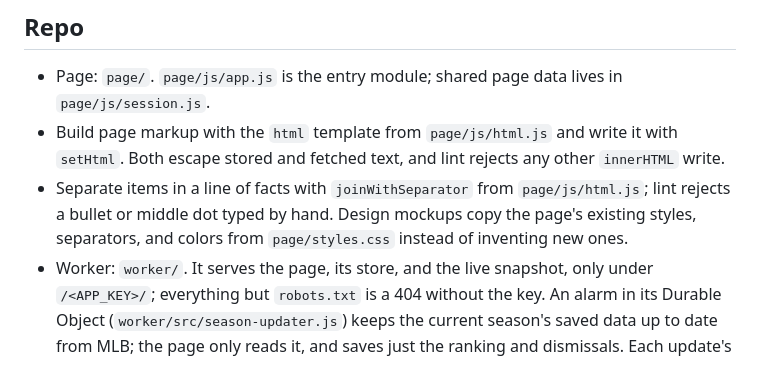
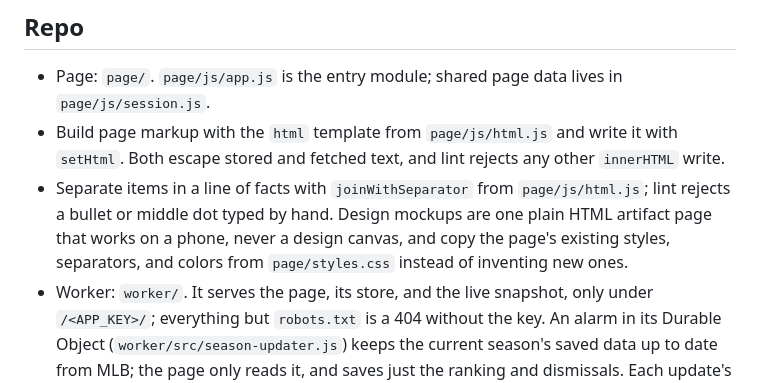
Before and after one commit to kaplanoah/baseball-playoffs, a Markdown page: AGENTS.md, the part around the change. Drawn GitHub-style.

Commit message:
Deliver design mockups as a phone-friendly HTML page (#100)
Co-Authored-By: Claude Opus 5.5 <noreply@anthropic.com>
Claude-Session: https://claude.ai/code/session_01C7xBwuZEA3ta4vKYxq6Xz1

```diff
--- a/AGENTS.md
+++ b/AGENTS.md
@@ -15,7 +15,7 @@
 
 - Page: `page/`. `page/js/app.js` is the entry module; shared page data lives in `page/js/session.js`.
 - Build page markup with the `html` template from `page/js/html.js` and write it with `setHtml`. Both escape stored and fetched text, and lint rejects any other `innerHTML` write.
-- Separate items in a line of facts with `joinWithSeparator` from `page/js/html.js`; lint rejects a bullet or middle dot typed by hand. Design mockups copy the page's existing styles, separators, and colors from `page/styles.css` instead of inventing new ones.
+- Separate items in a line of facts with `joinWithSeparator` from `page/js/html.js`; lint rejects a bullet or middle dot typed by hand. Design mockups are one plain HTML artifact page that works on a phone, never a design canvas, and copy the page's existing styles, separators, and colors from `page/styles.css` instead of inventing new ones.
 - Worker: `worker/`. It serves the page, its store, and the live snapshot, only under `/<APP_KEY>/`; everything but `robots.txt` is a 404 without the key. An alarm in its Durable Object (`worker/src/season-updater.js`) keeps the current season's saved data up to date from MLB; the page only reads it, and saves just the ranking and dismissals. Each update's new entries about ranked clubs go out as Web Push notifications (`worker/src/notifications.js`, `push.js`, `web-push.js`, and `page/sw.js`); the Durable Object makes and keeps the signing key itself, under a key the store's paths can't name. Deploys bundle it with all of `page/`; `npm run build` writes that bundle to `worker/dist/`, which git ignores.
 - Tests: `tests/`. Every change to behavior comes with tests that fail without it, in the same PR.
 - Commands: `npm ci` once, then `npm run check`. `npm run format` fixes formatting. Types are checked from JSDoc by `npm run typecheck`; the code stays plain JavaScript. `npm run deadcode` runs knip, which fails on unused files, exports, and dependencies: delete them rather than ignoring them.
```
